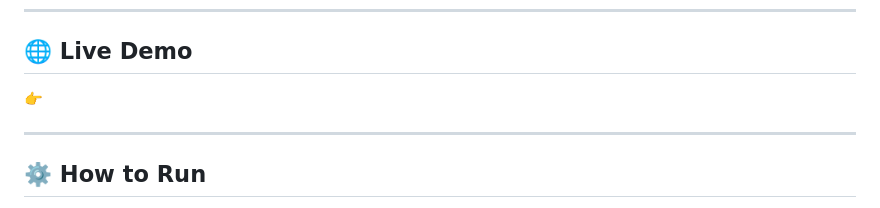
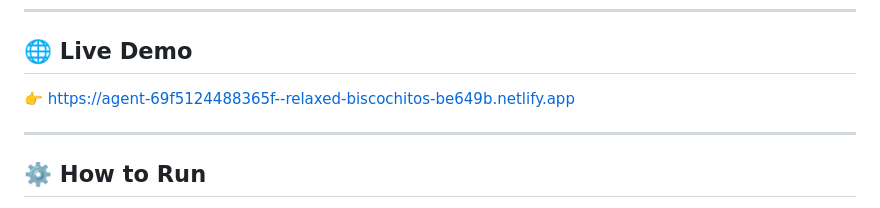
Before and after one commit to SumedhaSharma2007/VoterSaathi-Smart-Election-Assistant, a Markdown page: README.md, the part around the change. Rendered like a GitHub page.

Commit message:
Update live demo link in README

```diff
--- a/README.md
+++ b/README.md
@@ -253,7 +253,7 @@ The system successfully provides:
 
 ## 🌐 Live Demo
 
-👉
+👉 https://agent-69f5124488365f--relaxed-biscochitos-be649b.netlify.app
 
 ---
 
```
